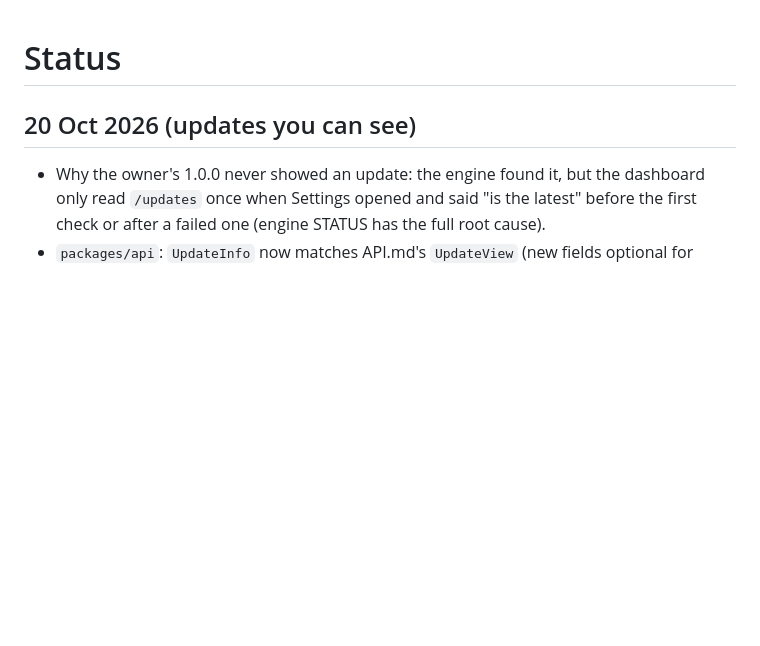
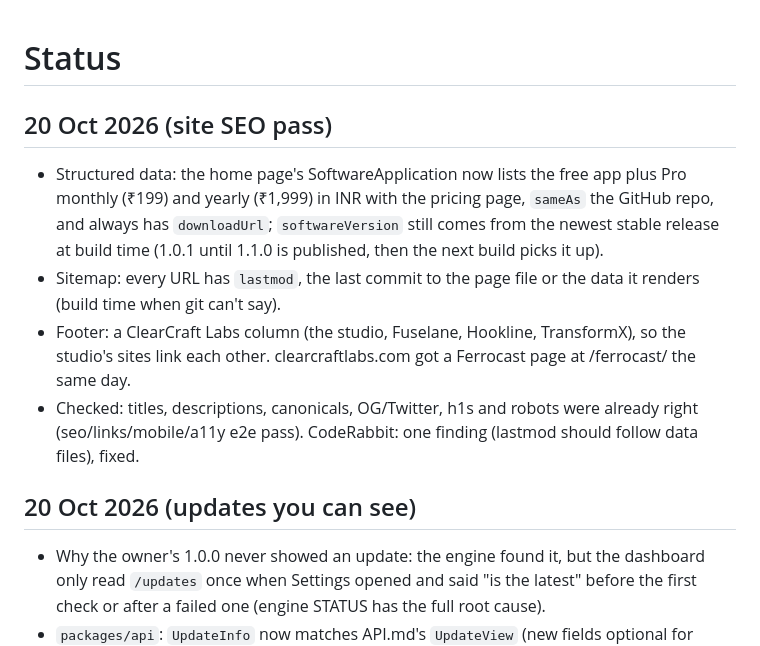
Before and after one commit to ArshPunisher/ferrocast-web, a Markdown page: docs/plan/STATUS.md, the part around the change. Rendered like a GitHub page; blank space fills up the shorter version.

Commit message:
docs(plan): log the site SEO pass
What changed on the Ferrocast site for search engines today, and why the version in the JSON-LD follows the newest published release.

```diff
--- a/docs/plan/STATUS.md
+++ b/docs/plan/STATUS.md
@@ -1,4 +1,10 @@
 # Status
+
+## 20 Oct 2026 (site SEO pass)
+- Structured data: the home page's SoftwareApplication now lists the free app plus Pro monthly (₹199) and yearly (₹1,999) in INR with the pricing page, `sameAs` the GitHub repo, and always has `downloadUrl`; `softwareVersion` still comes from the newest stable release at build time (1.0.1 until 1.1.0 is published, then the next build picks it up).
+- Sitemap: every URL has `lastmod`, the last commit to the page file or the data it renders (build time when git can't say).
+- Footer: a ClearCraft Labs column (the studio, Fuselane, Hookline, TransformX), so the studio's sites link each other. clearcraftlabs.com got a Ferrocast page at /ferrocast/ the same day.
+- Checked: titles, descriptions, canonicals, OG/Twitter, h1s and robots were already right (seo/links/mobile/a11y e2e pass). CodeRabbit: one finding (lastmod should follow data files), fixed.
 
 ## 20 Oct 2026 (updates you can see)
 - Why the owner's 1.0.0 never showed an update: the engine found it, but the dashboard only read `/updates` once when Settings opened and said "is the latest" before the first check or after a failed one (engine STATUS has the full root cause).
```
